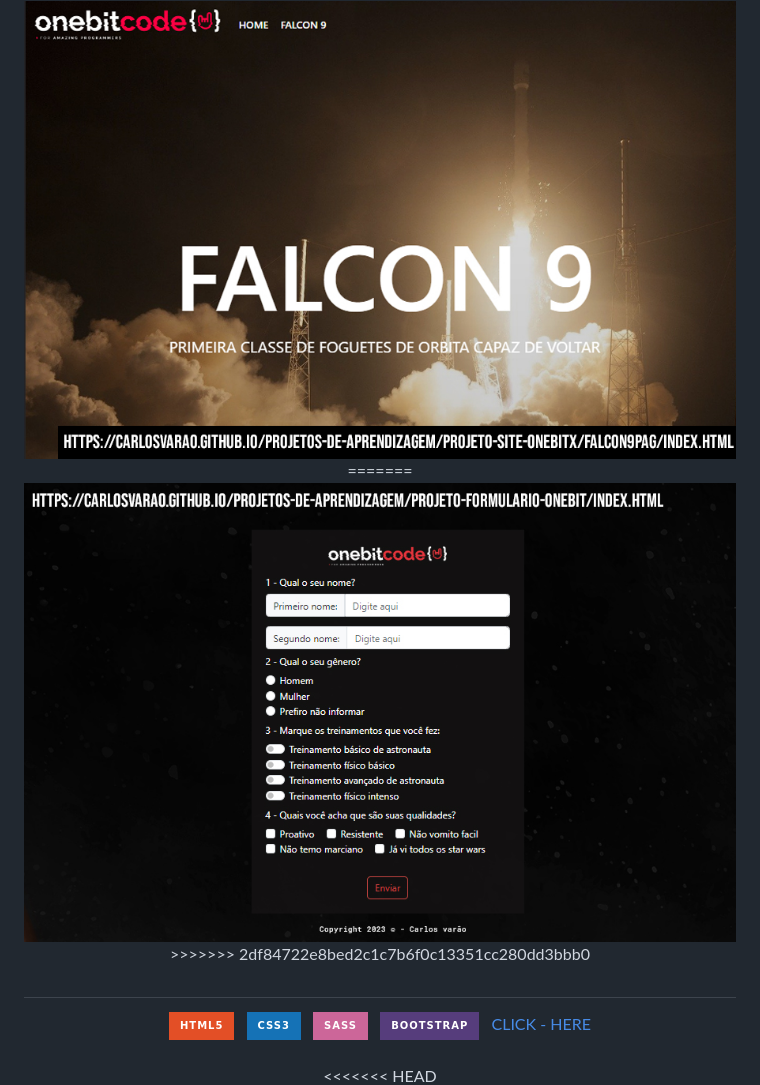
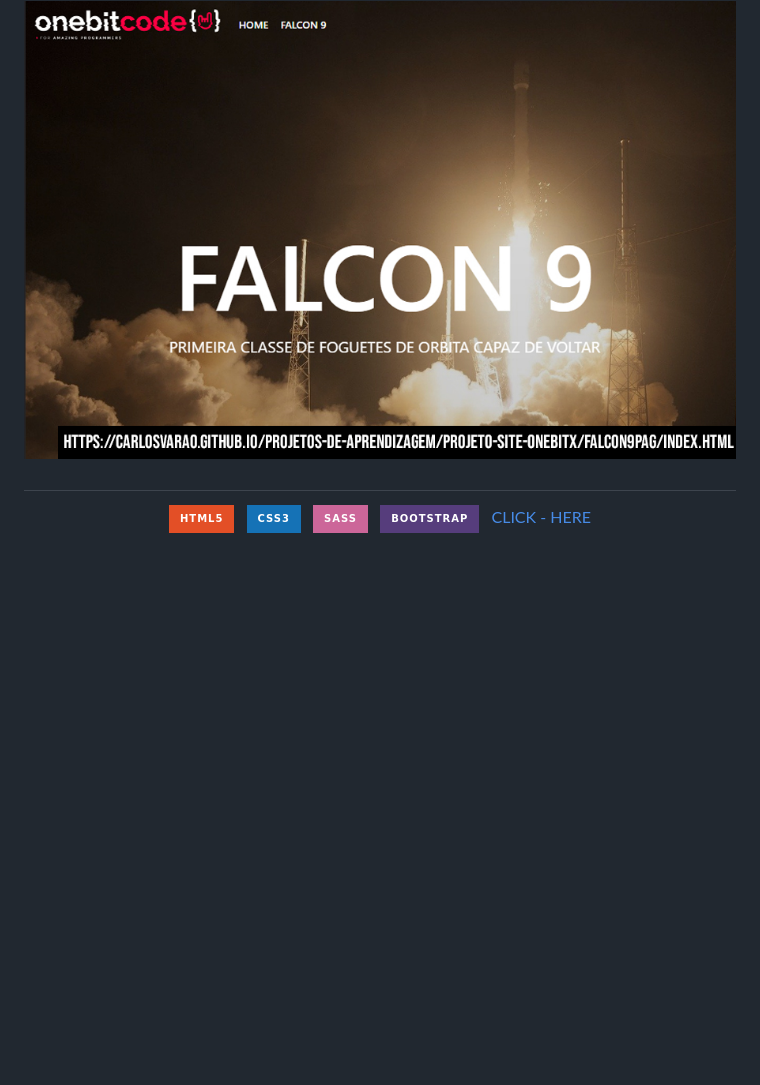
Before and after one commit to CarlosVarao/Projetos-de-aprendizagem, a Markdown page: README.md, the part around one of its changes. GitHub-like rendering; badges without logos; blank space fills up the shorter version.

```diff
--- a/README.md
+++ b/README.md
@@ -88,7 +83,4 @@
   <img align="center" alt="form-onebit" src="Assets/falcon9-onebitX.jpg">
-=======
-  <img align="center" alt="form-onebit" src="Assets/form-oneBitCode.jpg">
->>>>>>> 2df84722e8bed2c1c7b6f0c13351cc280dd3bbb0
  </div>
 
 </div>
@@ -105,5 +97,4 @@
  </div>
 
  <div align="center" style="display: inline_block"><br>
-<<<<<<< HEAD
   <img align="center" alt="form-onebit" src="Assets/humanFlightPag-onebitX.jpg">
```
Also changed, not shown: other parts of README.md (+0 -8 lines).
